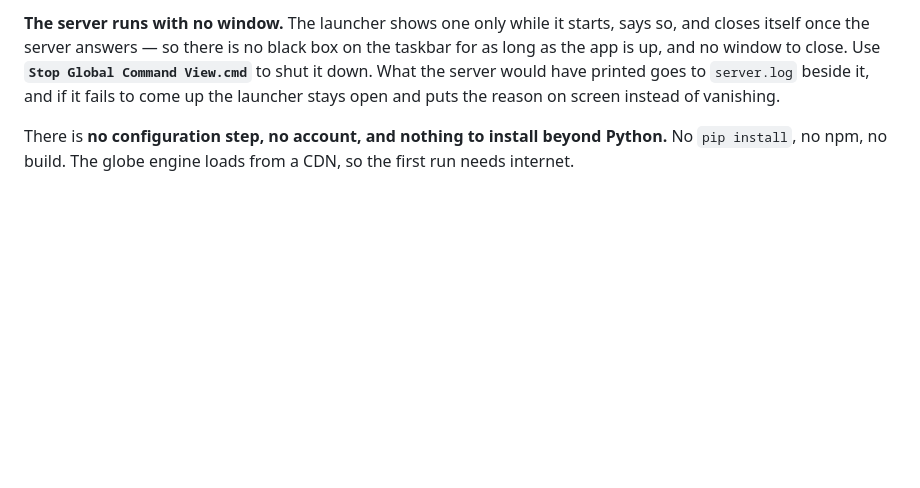
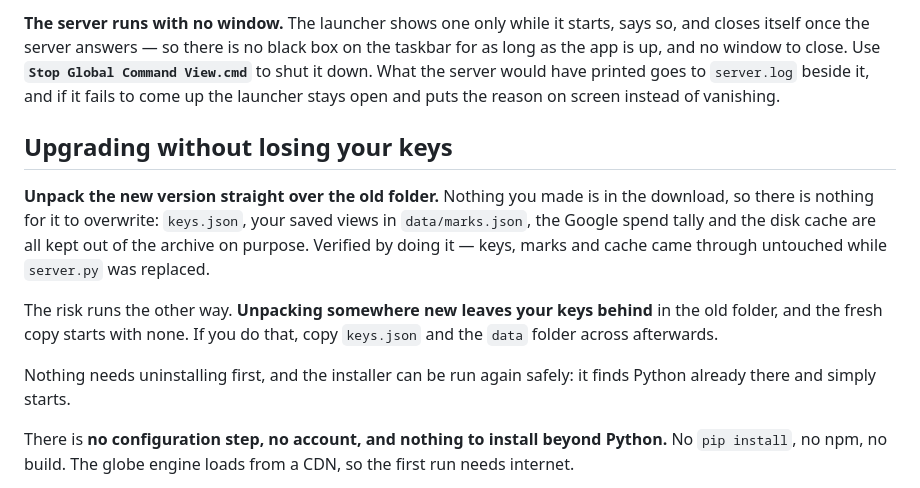
Before and after one commit to Mochi-game/global-command-view, a Markdown page: README.md, the part around the change. Rendered like a GitHub page; blank space fills up the shorter version.

Commit message:
Say what happens to your keys when you upgrade
Asked directly: does installing a newer version overwrite the work of setting
up keys. It does not, and nothing said so anywhere.

Nothing a user creates is in the archive - keys.json, saved marks, the spend
tally and the cache are all gitignored, so git archive never carries them and
an in-place unpack cannot overwrite them. Verified rather than assumed: keys,
marks and cache came through a real overwrite untouched while server.py was
replaced.

The risk is the opposite one and is the part worth writing down. Unpacking to
a new folder leaves the keys behind in the old one, and the fresh copy starts
with none.

Co-Authored-By: Claude Opus 5 <noreply@anthropic.com>

```diff
--- a/README.md
+++ b/README.md
@@ -94,6 +94,21 @@ the taskbar for as long as the app is up, and no window to close. Use
 **`Stop Global Command View.cmd`** to shut it down. What the server would have
 printed goes to `server.log` beside it, and if it fails to come up the launcher
 stays open and puts the reason on screen instead of vanishing.
+
+## Upgrading without losing your keys
+
+**Unpack the new version straight over the old folder.** Nothing you made is in
+the download, so there is nothing for it to overwrite: `keys.json`, your saved
+views in `data/marks.json`, the Google spend tally and the disk cache are all
+kept out of the archive on purpose. Verified by doing it &mdash; keys, marks and
+cache came through untouched while `server.py` was replaced.
+
+The risk runs the other way. **Unpacking somewhere new leaves your keys behind**
+in the old folder, and the fresh copy starts with none. If you do that, copy
+`keys.json` and the `data` folder across afterwards.
+
+Nothing needs uninstalling first, and the installer can be run again safely: it
+finds Python already there and simply starts.
 
 There is **no configuration step, no account, and nothing to install beyond
 Python.** No `pip install`, no npm, no build. The globe engine loads from a CDN,
```
